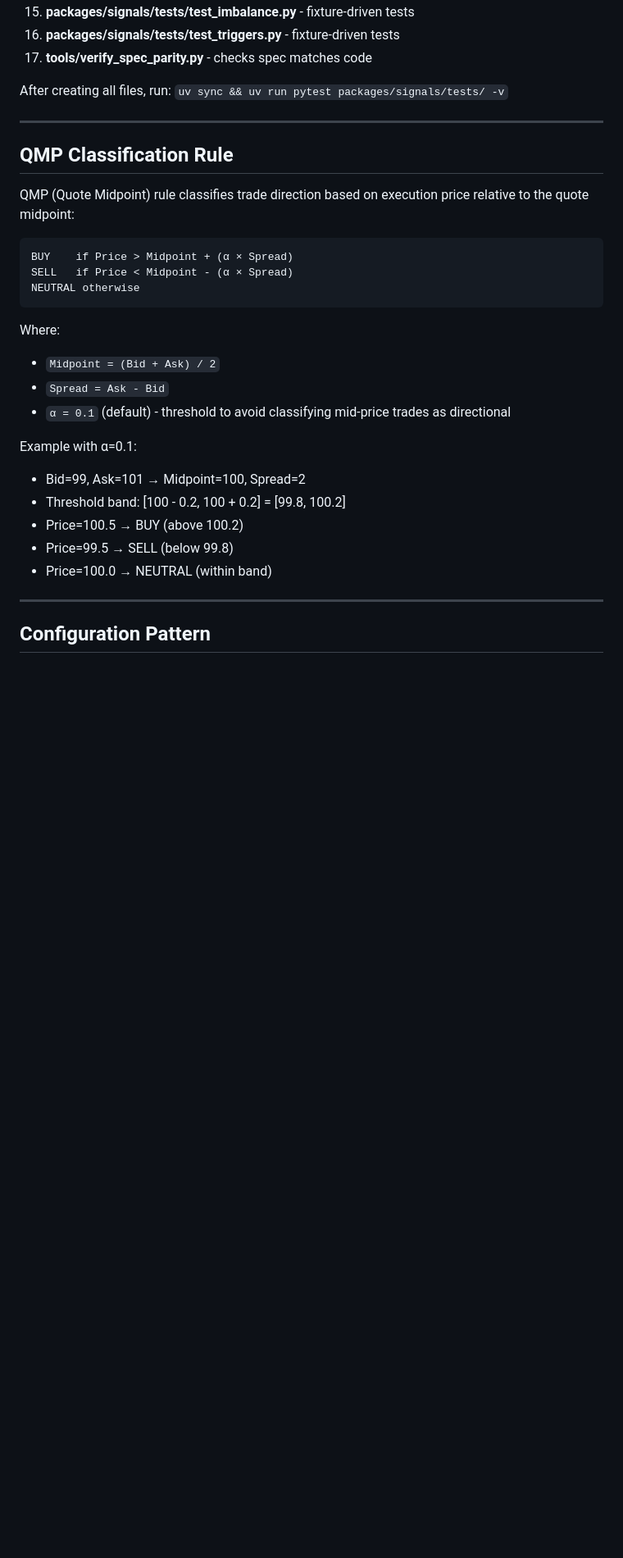
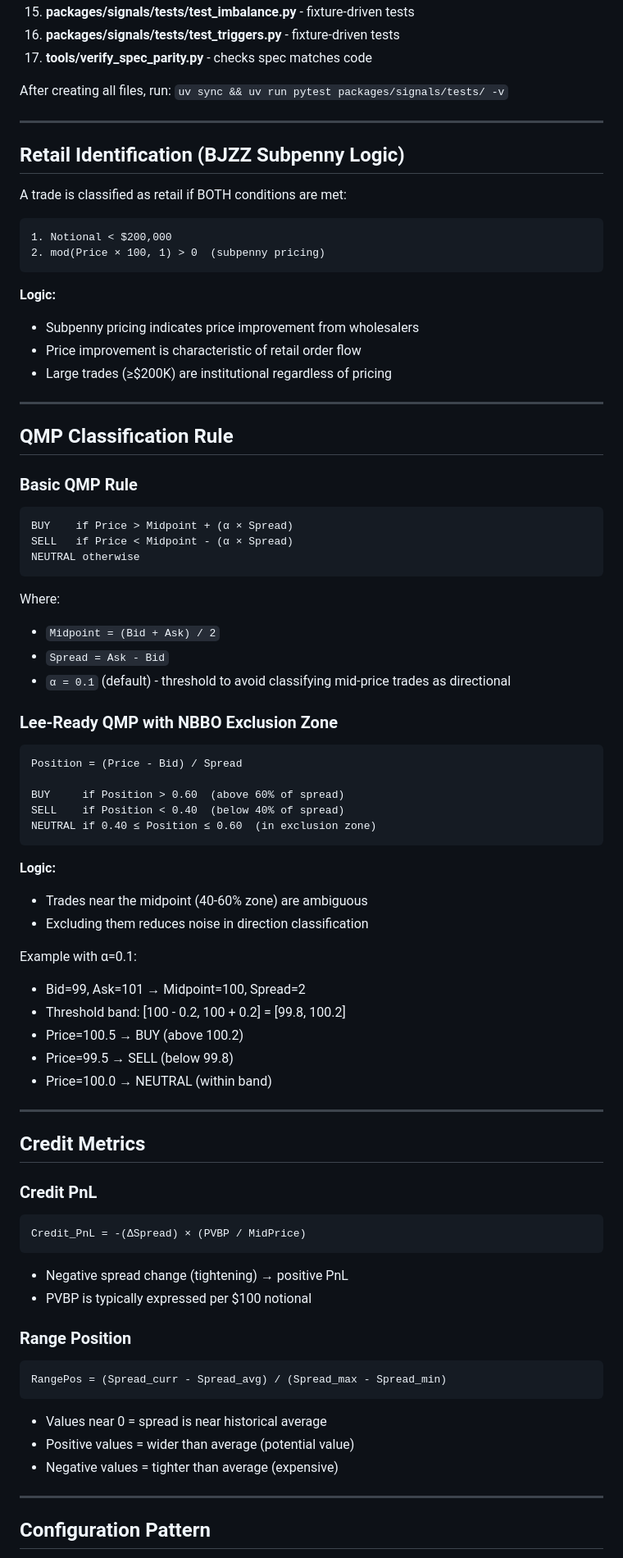
Before and after one commit to rockandrolla13/FlowCode, a Markdown page: docs/ORDER_FLOW_BOOTSTRAP.md, the part around one of its changes. Shown at 82% size. GitHub-like rendering; blank space fills up the shorter version.

````diff
--- a/docs/ORDER_FLOW_BOOTSTRAP.md
+++ b/docs/ORDER_FLOW_BOOTSTRAP.md
@@ -41,9 +44,25 @@ After creating all files, run: `uv sync && uv run pytest packages/signals/tests/
 
 ---
 
+## Retail Identification (BJZZ Subpenny Logic)
+
+A trade is classified as retail if BOTH conditions are met:
+
+```
+1. Notional < $200,000
+2. mod(Price × 100, 1) > 0  (subpenny pricing)
+```
+
+**Logic:**
+- Subpenny pricing indicates price improvement from wholesalers
+- Price improvement is characteristic of retail order flow
+- Large trades (≥$200K) are institutional regardless of pricing
+
+---
+
 ## QMP Classification Rule
 
-QMP (Quote Midpoint) rule classifies trade direction based on execution price relative to the quote midpoint:
+### Basic QMP Rule
 
 ```
 BUY    if Price > Midpoint + (α × Spread)
@@ -56,12 +75,49 @@ Where:
 - `Spread = Ask - Bid`
 - `α = 0.1` (default) - threshold to avoid classifying mid-price trades as directional
 
+### Lee-Ready QMP with NBBO Exclusion Zone
+
+```
+Position = (Price - Bid) / Spread
+
+BUY     if Position > 0.60  (above 60% of spread)
+SELL    if Position < 0.40  (below 40% of spread)
+NEUTRAL if 0.40 ≤ Position ≤ 0.60  (in exclusion zone)
+```
+
+**Logic:**
+- Trades near the midpoint (40-60% zone) are ambiguous
+- Excluding them reduces noise in direction classification
+
 Example with α=0.1:
 - Bid=99, Ask=101 → Midpoint=100, Spread=2
 - Threshold band: [100 - 0.2, 100 + 0.2] = [99.8, 100.2]
 - Price=100.5 → BUY (above 100.2)
 - Price=99.5 → SELL (below 99.8)
 - Price=100.0 → NEUTRAL (within band)
+
+---
+
+## Credit Metrics
+
+### Credit PnL
+
+```
+Credit_PnL = -(ΔSpread) × (PVBP / MidPrice)
+```
+
+- Negative spread change (tightening) → positive PnL
+- PVBP is typically expressed per $100 notional
+
+### Range Position
+
+```
+RangePos = (Spread_curr - Spread_avg) / (Spread_max - Spread_min)
+```
+
+- Values near 0 = spread is near historical average
+- Positive values = wider than average (potential value)
+- Negative values = tighter than average (expensive)
 
 ---
 
````
Also changed, not shown: other parts of docs/ORDER_FLOW_BOOTSTRAP.md (+17 -3 lines), CLAUDE.md (+22 -8 lines), spec/SPEC.md (+89 -19 lines).
